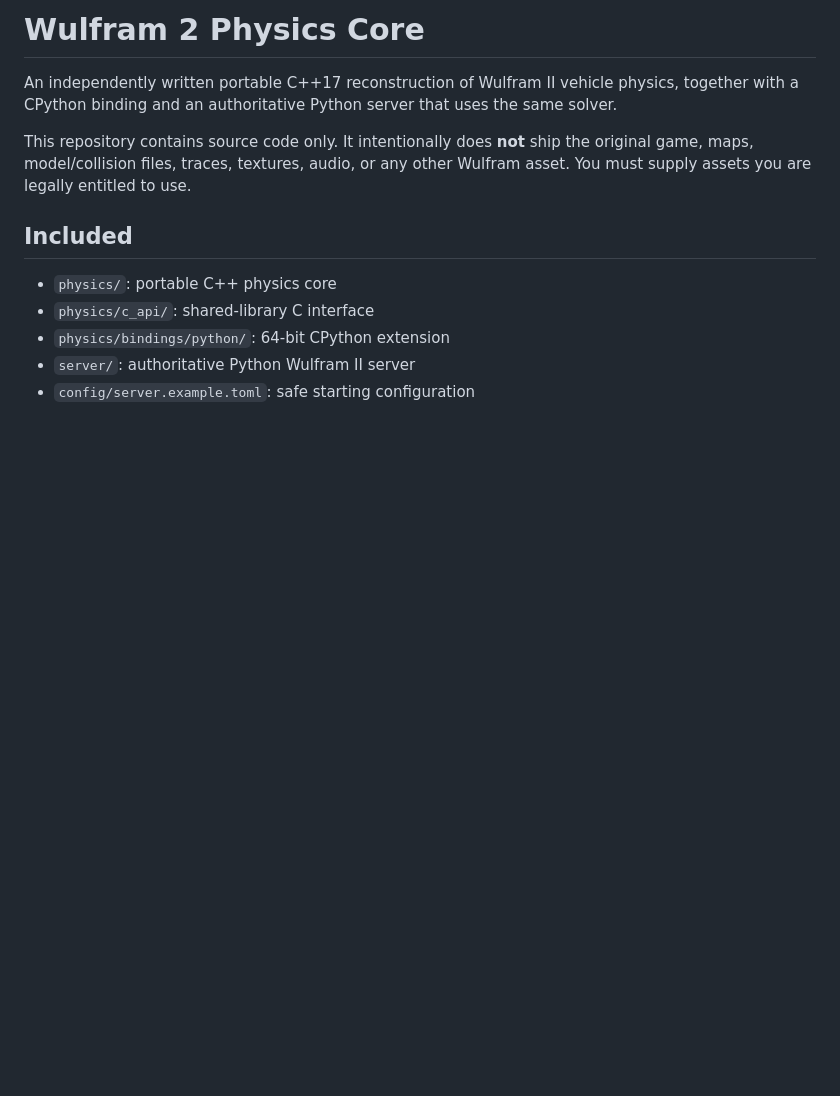
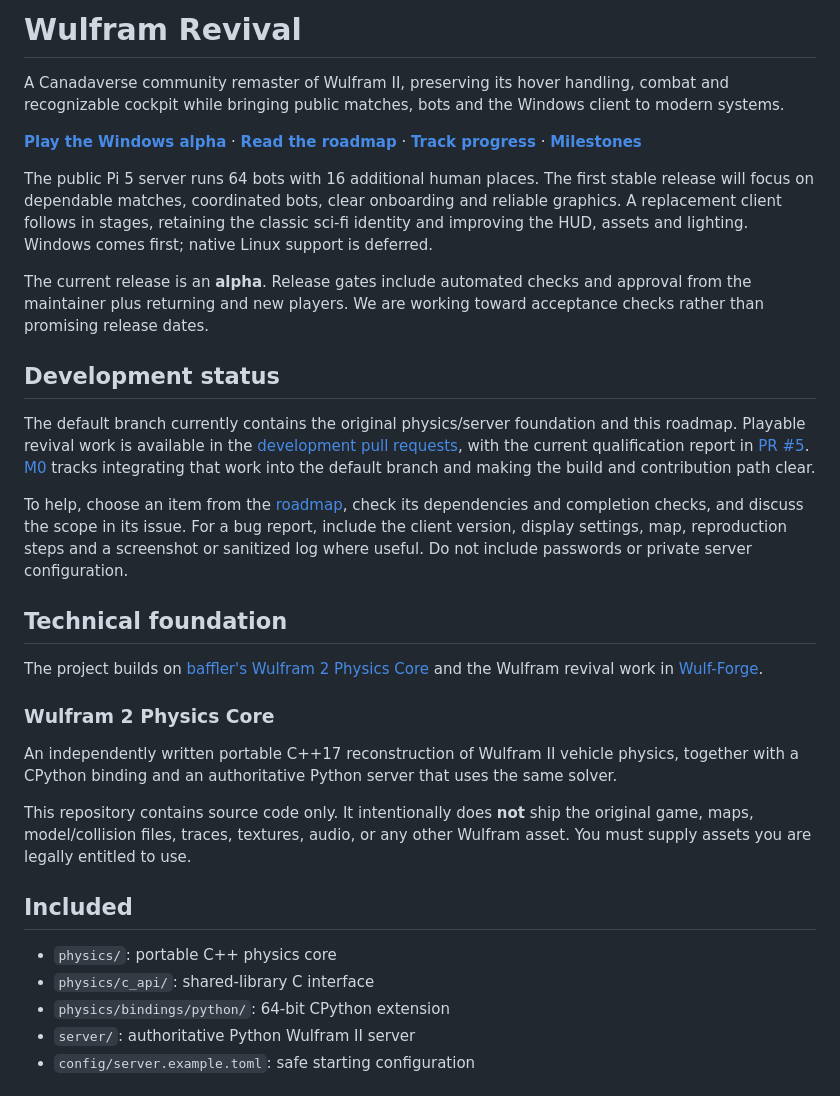
Before and after one commit to n30nex/Wulfram-Revival, a Markdown page: README.md, the part around the change. Drawn GitHub-style; blank space fills up the shorter version.

Commit message:
Publish the Wulfram Revival roadmap and release gates

```diff
--- a/README.md
+++ b/README.md
@@ -1,4 +1,48 @@
-# Wulfram 2 Physics Core
+# Wulfram Revival
+
+A Canadaverse community remaster of Wulfram II, preserving its hover handling,
+combat and recognizable cockpit while bringing public matches, bots and the
+Windows client to modern systems.
+
+**[Play the Windows alpha](https://canadaverse.org/wulfram/)** ·
+**[Read the roadmap](ROADMAP.md)** ·
+**[Track progress](https://github.com/n30nex/Wulfram-Revival/issues/23)** ·
+**[Milestones](https://github.com/n30nex/Wulfram-Revival/milestones)**
+
+The public Pi 5 server runs 64 bots with 16 additional human places. The first
+stable release will focus on dependable matches, coordinated bots, clear
+onboarding and reliable graphics. A replacement client follows in stages,
+retaining the classic sci-fi identity and improving the HUD, assets and lighting.
+Windows comes first; native Linux support is deferred.
+
+The current release is an **alpha**. Release gates include automated checks and
+approval from the maintainer plus returning and new players. We are working
+toward acceptance checks rather than promising release dates.
+
+## Development status
+
+The default branch currently contains the original physics/server foundation
+and this roadmap. Playable revival work is available in the
+[development pull requests](https://github.com/n30nex/Wulfram-Revival/pulls), with
+the current qualification report in
+[PR #5](https://github.com/n30nex/Wulfram-Revival/pull/5).
+[M0](https://github.com/n30nex/Wulfram-Revival/issues/6) tracks integrating that
+work into the default branch and making the build and contribution path clear.
+
+To help, choose an item from the [roadmap](ROADMAP.md), check its dependencies
+and completion checks, and discuss the scope in its issue. For a bug report,
+include the client version, display settings, map, reproduction steps and a
+screenshot or sanitized log where useful. Do not include passwords or private
+server configuration.
+
+## Technical foundation
+
+The project builds on
+[baffler's Wulfram 2 Physics Core](https://github.com/baffler/Wulfram2-Physics-Core)
+and the Wulfram revival work in
+[Wulf-Forge](https://github.com/baffler/Wulf-Forge).
+
+### Wulfram 2 Physics Core
 
 An independently written portable C++17 reconstruction of Wulfram II vehicle
 physics, together with a CPython binding and an authoritative Python server
```
Also changed, not shown: ROADMAP.md (added, +150 -0 lines).
